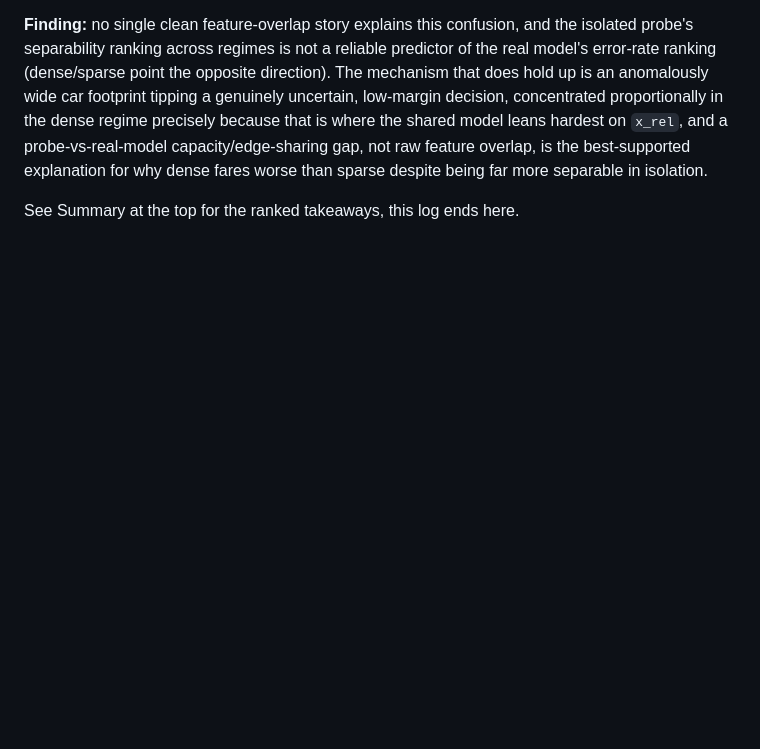
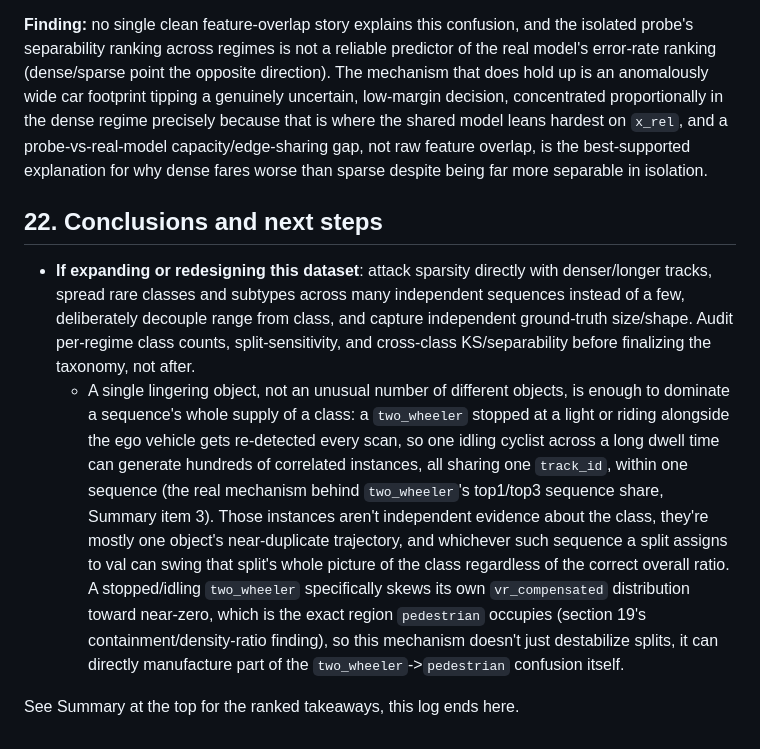
Before and after one commit to brunopinto900/radar-ml-autonomous-driving, a Markdown page: MLP_Decisions_and_Findings.md, the part around the change. GitHub-like rendering; blank space fills up the shorter version.

Commit message:
Add conclusions/next-steps section on future dataset design
Distills the sparsity/split-lumpiness/confound findings into concrete
collection and audit steps for expanding or redesigning this dataset,
including how a single lingering tracked object can both destabilize
splits and directly skew vr_compensated toward the pedestrian confusion.

```diff
--- a/MLP_Decisions_and_Findings.md
+++ b/MLP_Decisions_and_Findings.md
@@ -368,4 +368,9 @@ Same confusion-matrix-driven investigation as sections 13/19/20, applied to the
 
 **Finding:** no single clean feature-overlap story explains this confusion, and the isolated probe's separability ranking across regimes is not a reliable predictor of the real model's error-rate ranking (dense/sparse point the opposite direction). The mechanism that does hold up is an anomalously wide car footprint tipping a genuinely uncertain, low-margin decision, concentrated proportionally in the dense regime precisely because that is where the shared model leans hardest on `x_rel`, and a probe-vs-real-model capacity/edge-sharing gap, not raw feature overlap, is the best-supported explanation for why dense fares worse than sparse despite being far more separable in isolation.
 
+## 22. Conclusions and next steps
+
+- **If expanding or redesigning this dataset**: attack sparsity directly with denser/longer tracks, spread rare classes and subtypes across many independent sequences instead of a few, deliberately decouple range from class, and capture independent ground-truth size/shape. Audit per-regime class counts, split-sensitivity, and cross-class KS/separability before finalizing the taxonomy, not after.
+  - A single lingering object, not an unusual number of different objects, is enough to dominate a sequence's whole supply of a class: a `two_wheeler` stopped at a light or riding alongside the ego vehicle gets re-detected every scan, so one idling cyclist across a long dwell time can generate hundreds of correlated instances, all sharing one `track_id`, within one sequence (the real mechanism behind `two_wheeler`'s top1/top3 sequence share, Summary item 3). Those instances aren't independent evidence about the class, they're mostly one object's near-duplicate trajectory, and whichever such sequence a split assigns to val can swing that split's whole picture of the class regardless of the correct overall ratio. A stopped/idling `two_wheeler` specifically skews its own `vr_compensated` distribution toward near-zero, which is the exact region `pedestrian` occupies (section 19's containment/density-ratio finding), so this mechanism doesn't just destabilize splits, it can directly manufacture part of the `two_wheeler`->`pedestrian` confusion itself.
+
 See Summary at the top for the ranked takeaways, this log ends here.
```
